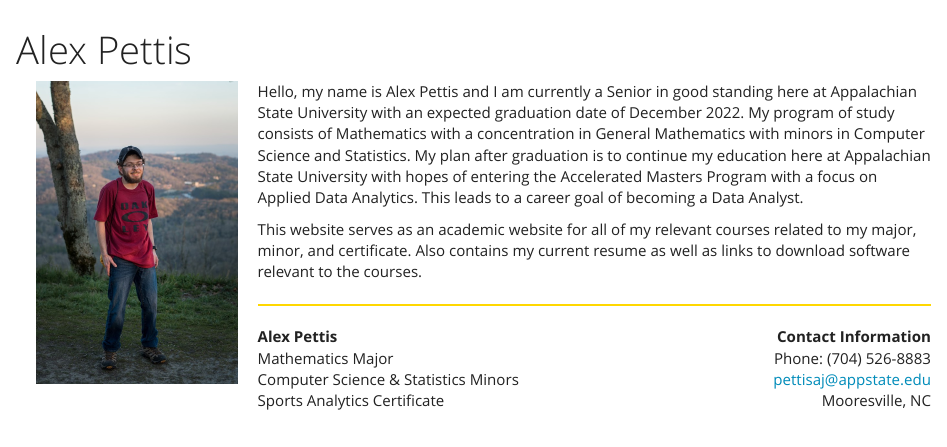
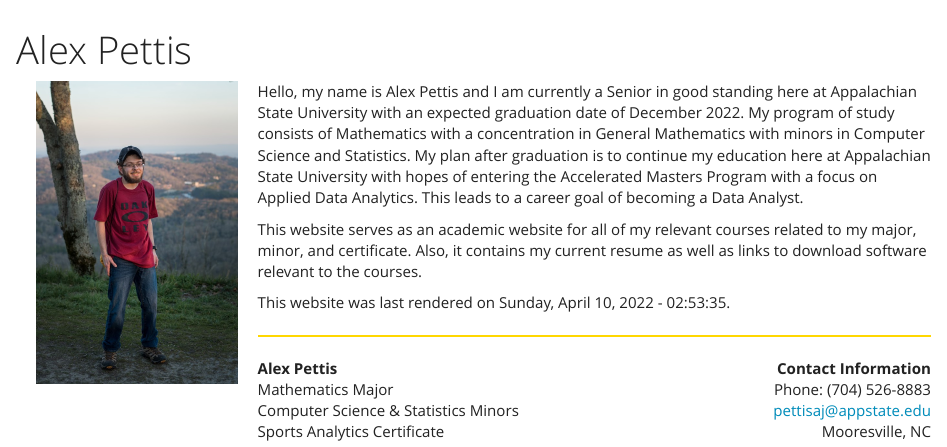
Before and after one commit to AlexPettis/AlexPettis.github.io, an R Markdown document (index.Rmd): the page in a window 1100 px wide, from its top. Rendered offline with R 4.5, knitr and Pandoc, with nearby package versions.

Commit message:
Edited the homepage

```diff
--- a/index.Rmd
+++ b/index.Rmd
@@ -10,6 +10,8 @@ output:
 
 Hello, my name is Alex Pettis and I am currently a Senior in good standing here at Appalachian State University with an expected graduation date of December 2022. My program of study consists of Mathematics with a concentration in General Mathematics with minors in Computer Science and Statistics. My plan after graduation is to continue my education here at Appalachian State University with hopes of entering the Accelerated Masters Program with a focus on Applied Data Analytics. This leads to a career goal of becoming a Data Analyst.
 
-This website serves as an academic website for all of my relevant courses related to my major, minor, and certificate. Also contains my current resume as well as links to download software relevant to the courses.
+This website serves as an academic website for all of my relevant courses related to my major, minor, and certificate. Also, it contains my current resume as well as links to download software relevant to the courses.
+
+This website was last rendered on `r format(Sys.time(), "%A, %B %d, %Y - %X.")`
 
 __________
```
Also changed, not shown: index.html.
